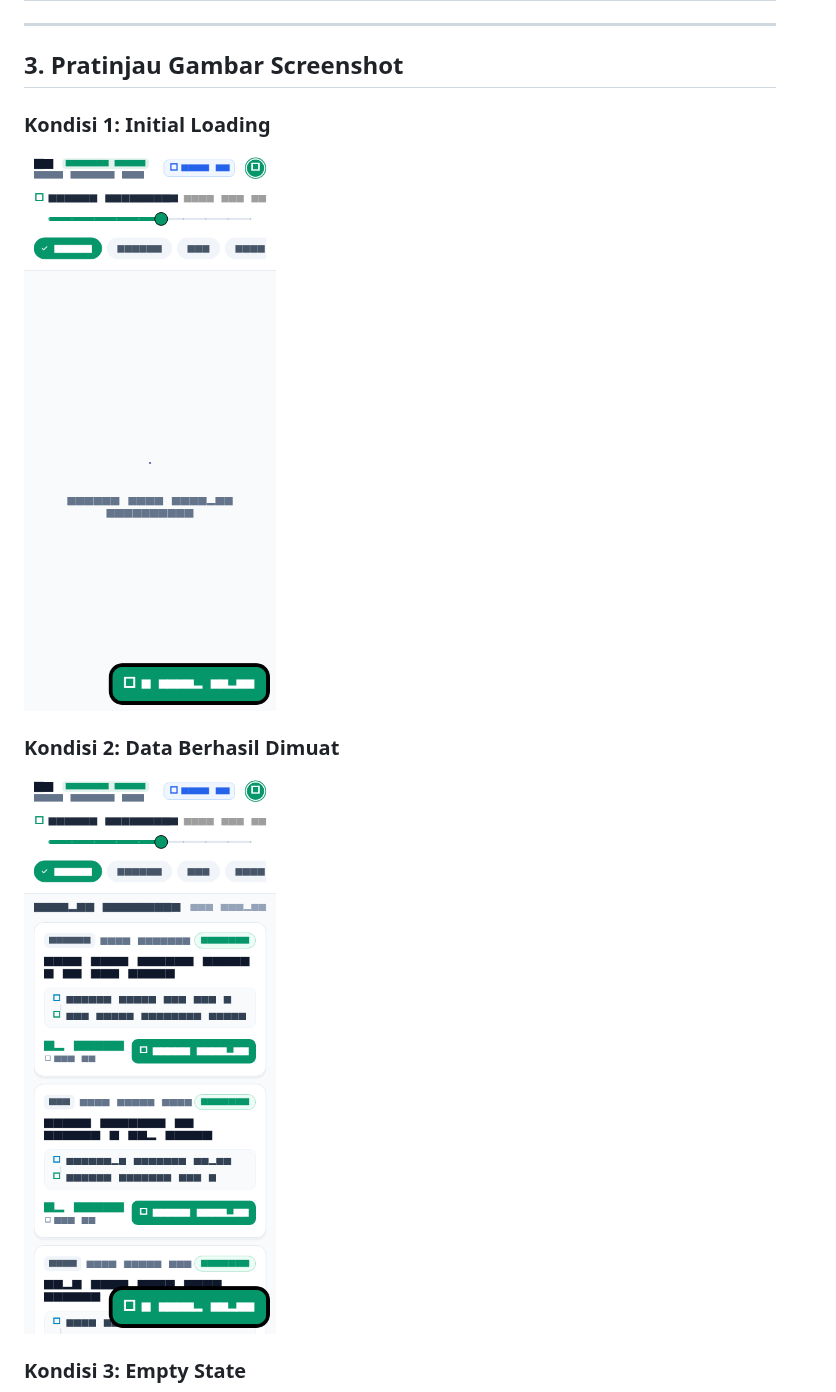
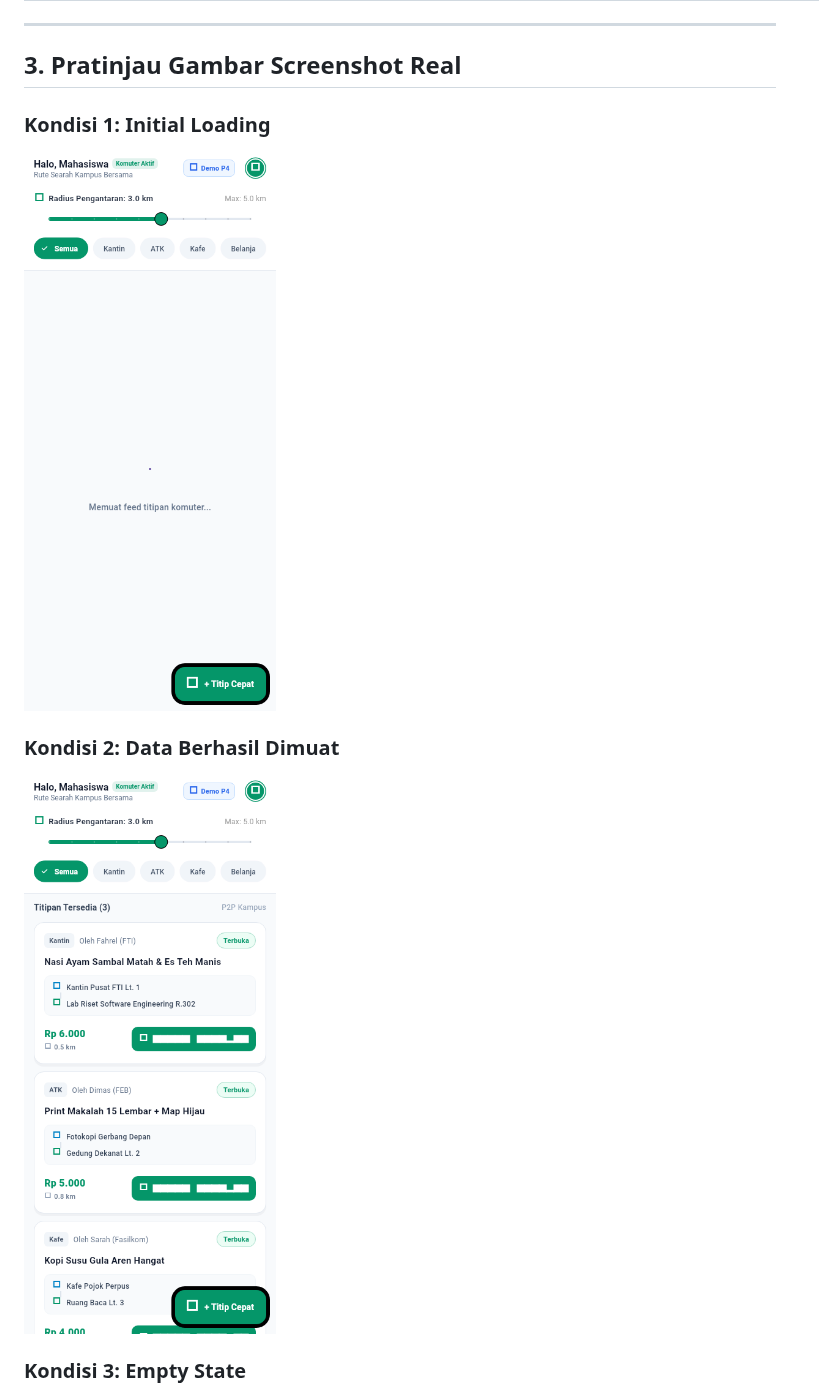
Before and after one commit to MyNggiz/TitipJalur, a Markdown page: P4/README.md, the part around one of its changes. Drawn GitHub-style; pictures changed too: P4/screenshots/01_initial_loading.png, P4/screenshots/02_data_loaded.png.

Commit message:
docs(p4): replace generated mock screenshots with high-res real typography screenshots using Roboto font loader

```diff
--- a/P4/README.md
+++ b/P4/README.md
@@ -31,7 +31,7 @@ Berikut adalah hasil render widget test resolusi native (412 × 915 px) untuk se
 
 ---
 
-## 3. Pratinjau Gambar Screenshot
+## 3. Pratinjau Gambar Screenshot Real
 
 ### Kondisi 1: Initial Loading
 ![01 Initial Loading](screenshots/01_initial_loading.png)
```
Also changed, not shown: other parts of P4/README.md (+14 -14 lines), P4/screenshots/03_empty_state.png, P4/screenshots/04_error_state_with_retry.png, P4/screenshots/05_form_input_validation.png, P4/screenshots/06_submit_loading_antidoubletap.png, 2 other files.
